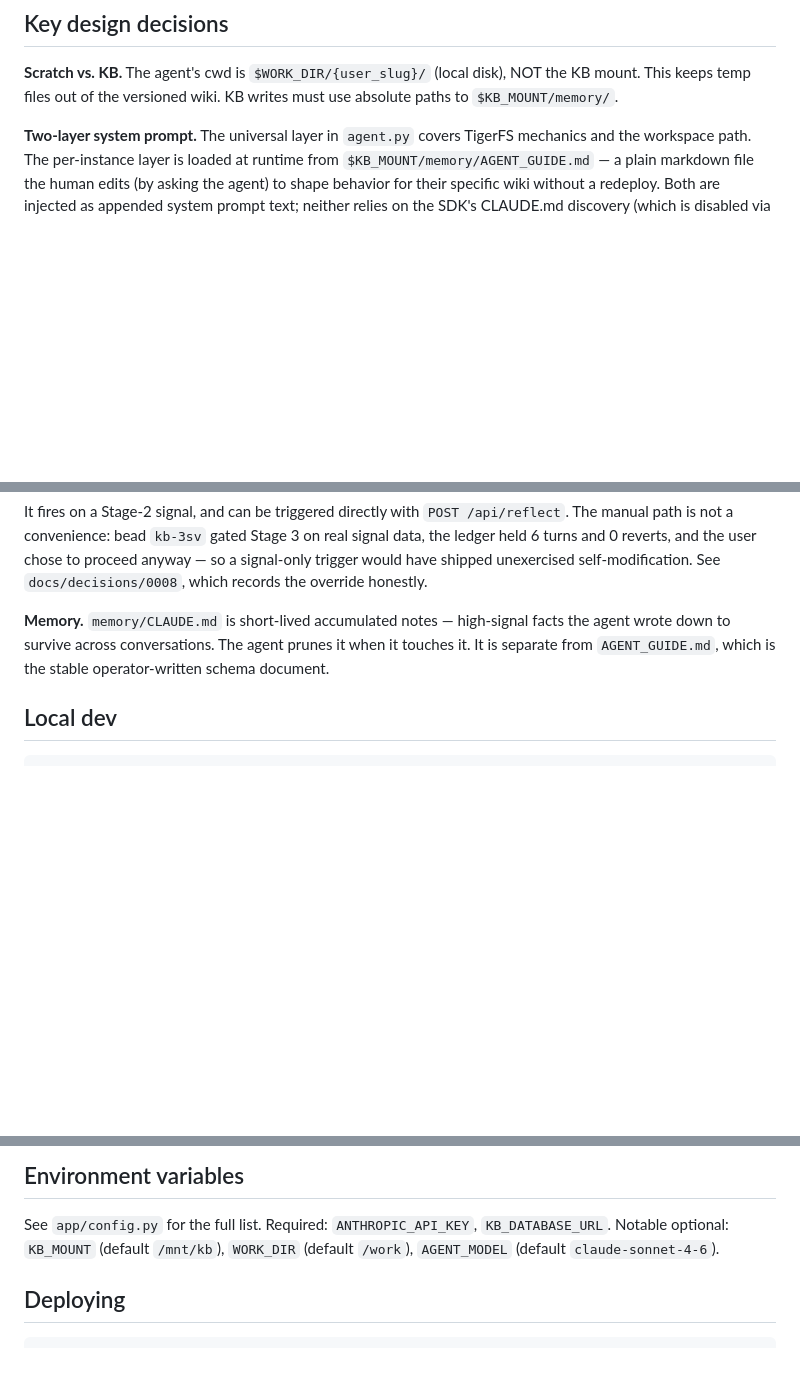
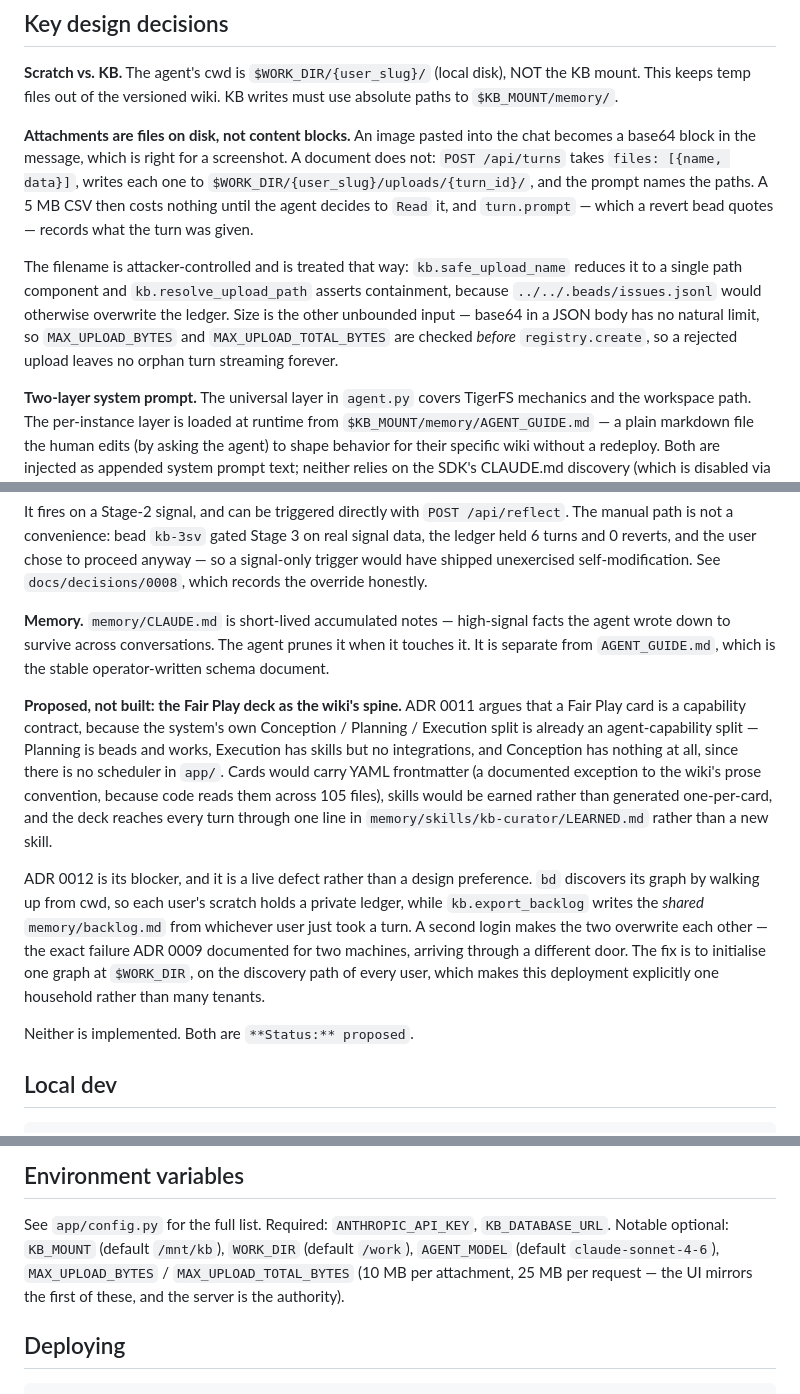
Before and after one commit to bwvogler/memory-agent, a Markdown page: CLAUDE.md, 3 parts joined by grey strips. GitHub-like rendering; blank space fills up the shorter version.

````diff
--- a/CLAUDE.md
+++ b/CLAUDE.md
@@ -27,6 +27,20 @@ the TigerFS workspace.
 **Scratch vs. KB.** The agent's cwd is `$WORK_DIR/{user_slug}/` (local disk),
 NOT the KB mount. This keeps temp files out of the versioned wiki. KB writes
 must use absolute paths to `$KB_MOUNT/memory/`.
+
+**Attachments are files on disk, not content blocks.** An image pasted into the
+chat becomes a base64 block in the message, which is right for a screenshot. A
+document does not: `POST /api/turns` takes `files: [{name, data}]`, writes each
+one to `$WORK_DIR/{user_slug}/uploads/{turn_id}/`, and the prompt names the
+paths. A 5 MB CSV then costs nothing until the agent decides to `Read` it, and
+`turn.prompt` — which a revert bead quotes — records what the turn was given.
+
+The filename is attacker-controlled and is treated that way: `kb.safe_upload_name`
+reduces it to a single path component and `kb.resolve_upload_path` asserts
+containment, because `../../.beads/issues.jsonl` would otherwise overwrite the
+ledger. Size is the other unbounded input — base64 in a JSON body has no natural
+limit, so `MAX_UPLOAD_BYTES` and `MAX_UPLOAD_TOTAL_BYTES` are checked *before*
+`registry.create`, so a rejected upload leaves no orphan turn streaming forever.
 
 **Two-layer system prompt.** The universal layer in `agent.py` covers TigerFS
 mechanics and the workspace path. The per-instance layer is loaded at runtime
@@ -181,6 +195,27 @@ facts the agent wrote down to survive across conversations. The agent prunes it
 when it touches it. It is separate from `AGENT_GUIDE.md`, which is the stable
 operator-written schema document.
 
+**Proposed, not built: the Fair Play deck as the wiki's spine.** ADR 0011
+argues that a Fair Play card is a capability contract, because the system's own
+Conception / Planning / Execution split is already an agent-capability split —
+Planning is beads and works, Execution has skills but no integrations, and
+Conception has nothing at all, since there is no scheduler in `app/`. Cards
+would carry YAML frontmatter (a documented exception to the wiki's prose
+convention, because code reads them across 105 files), skills would be earned
+rather than generated one-per-card, and the deck reaches every turn through one
+line in `memory/skills/kb-curator/LEARNED.md` rather than a new skill.
+
+ADR 0012 is its blocker, and it is a live defect rather than a design
+preference. `bd` discovers its graph by walking up from cwd, so each user's
+scratch holds a private ledger, while `kb.export_backlog` writes the *shared*
+`memory/backlog.md` from whichever user just took a turn. A second login makes
+the two overwrite each other — the exact failure ADR 0009 documented for two
+machines, arriving through a different door. The fix is to initialise one graph
+at `$WORK_DIR`, on the discovery path of every user, which makes this deployment
+explicitly one household rather than many tenants.
+
+Neither is implemented. Both are `**Status:** proposed`.
+
 ## Local dev
 
 ```sh
@@ -263,7 +298,9 @@ git config blame.ignoreRevsFile .git-blame-ignore-revs   # skip the format commi
 
 See `app/config.py` for the full list. Required: `ANTHROPIC_API_KEY`,
 `KB_DATABASE_URL`. Notable optional: `KB_MOUNT` (default `/mnt/kb`),
-`WORK_DIR` (default `/work`), `AGENT_MODEL` (default `claude-sonnet-4-6`).
+`WORK_DIR` (default `/work`), `AGENT_MODEL` (default `claude-sonnet-4-6`),
+`MAX_UPLOAD_BYTES` / `MAX_UPLOAD_TOTAL_BYTES` (10 MB per attachment, 25 MB per
+request — the UI mirrors the first of these, and the server is the authority).
 
 ## Deploying
 
````
Also changed, not shown: docs/decisions/0011-the-deck-is-the-spine.md (added, +151 -0 lines), docs/decisions/0012-a-household-is-not-a-user.md (added, +115 -0 lines).
